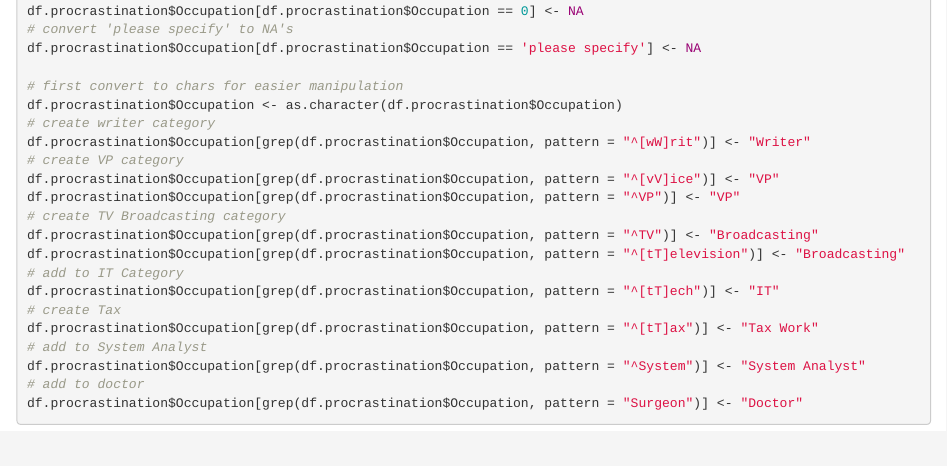
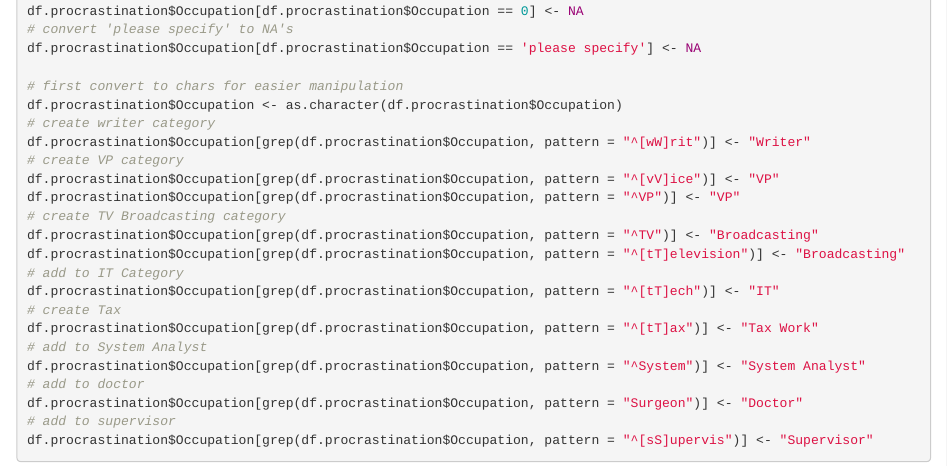
Before and after one commit to meacreatio/6306_CaseStudy2, an R Markdown document (GP_6306_CaseStudy2.Rmd): the page in a window 1100 px wide, from 1340 px down. Rendered offline with R 4.5, knitr and Pandoc, with nearby package versions.

Commit message:
add to supervisor

````diff
--- a/GP_6306_CaseStudy2.Rmd
+++ b/GP_6306_CaseStudy2.Rmd
@@ -87,4 +87,6 @@ df.procrastination$Occupation[grep(df.procrastination$Occupation, pattern = "^[t
 df.procrastination$Occupation[grep(df.procrastination$Occupation, pattern = "^System")] <- "System Analyst"
 # add to doctor
 df.procrastination$Occupation[grep(df.procrastination$Occupation, pattern = "Surgeon")] <- "Doctor"
+# add to supervisor
+df.procrastination$Occupation[grep(df.procrastination$Occupation, pattern = "^[sS]upervis")] <- "Supervisor"
 ```
````
